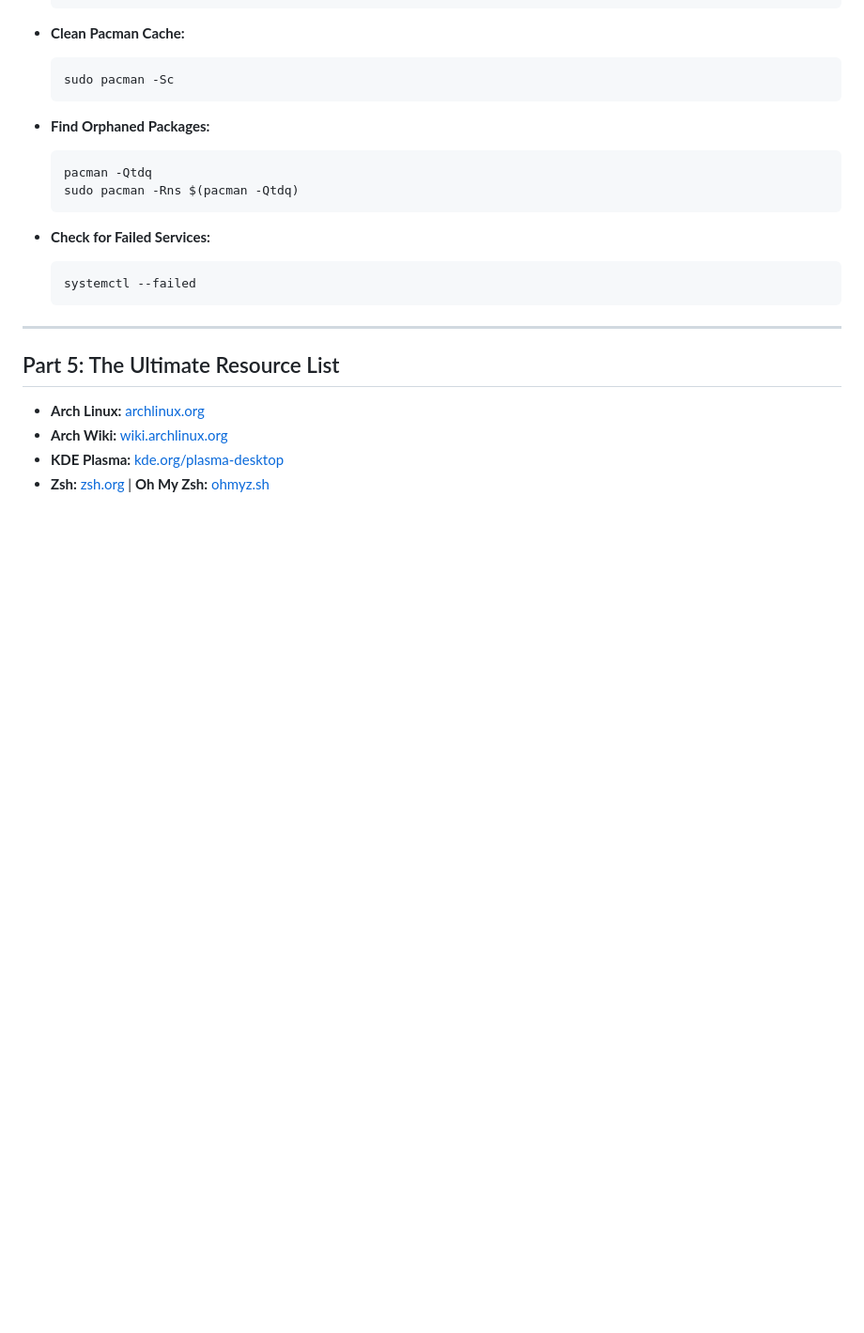
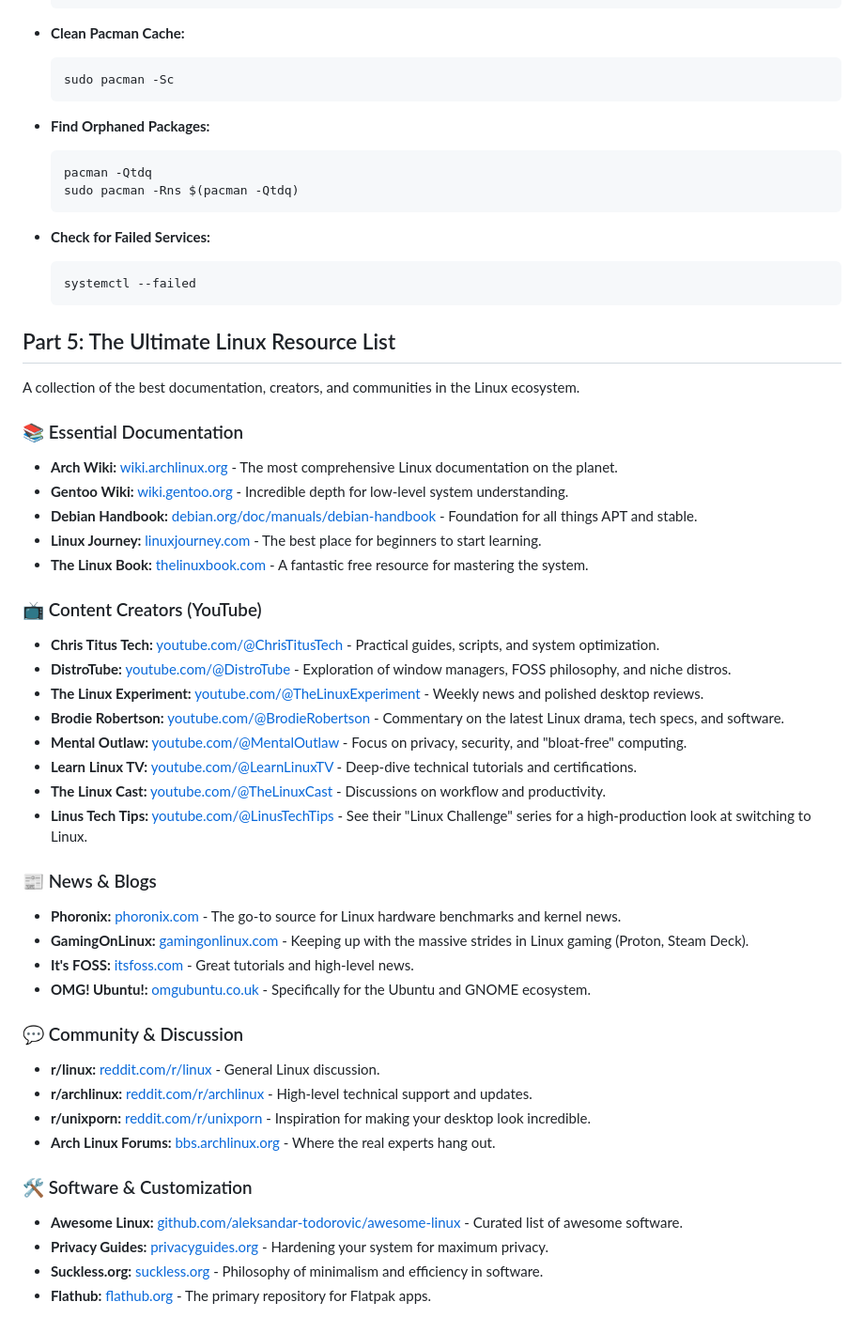
Before and after one commit to Astro-CLI/Into-the-Distro-Verse, a Markdown page: README.md, the part around the change. Shown at 94% size. Rendered like a GitHub page; blank space fills up the shorter version.

Commit message:
docs: Expand the ultimate resource list with more documentation, creators, and communities

````diff
--- a/README.md
+++ b/README.md
@@ -103,11 +103,41 @@ Here are some useful commands and tips for maintaining a healthy Arch Linux syst
     systemctl --failed
     ```
 
----
+## Part 5: The Ultimate Linux Resource List
 
-## Part 5: The Ultimate Resource List
+A collection of the best documentation, creators, and communities in the Linux ecosystem.
 
-*   **Arch Linux:** [archlinux.org](https://archlinux.org)
-*   **Arch Wiki:** [wiki.archlinux.org](https://wiki.archlinux.org)
-*   **KDE Plasma:** [kde.org/plasma-desktop](https://kde.org/plasma-desktop)
-*   **Zsh:** [zsh.org](https://www.zsh.org) | **Oh My Zsh:** [ohmyz.sh](https://ohmyz.sh)
+### 📚 Essential Documentation
+*   **Arch Wiki:** [wiki.archlinux.org](https://wiki.archlinux.org) - The most comprehensive Linux documentation on the planet.
+*   **Gentoo Wiki:** [wiki.gentoo.org](https://wiki.gentoo.org) - Incredible depth for low-level system understanding.
+*   **Debian Handbook:** [debian.org/doc/manuals/debian-handbook](https://www.debian.org/doc/manuals/debian-handbook/) - Foundation for all things APT and stable.
+*   **Linux Journey:** [linuxjourney.com](https://linuxjourney.com) - The best place for beginners to start learning.
+*   **The Linux Book:** [thelinuxbook.com](https://thelinuxbook.com) - A fantastic free resource for mastering the system.
+
+### 📺 Content Creators (YouTube)
+*   **Chris Titus Tech:** [youtube.com/@ChrisTitusTech](https://www.youtube.com/@ChrisTitusTech) - Practical guides, scripts, and system optimization.
+*   **DistroTube:** [youtube.com/@DistroTube](https://www.youtube.com/@DistroTube) - Exploration of window managers, FOSS philosophy, and niche distros.
+*   **The Linux Experiment:** [youtube.com/@TheLinuxExperiment](https://www.youtube.com/@TheLinuxExperiment) - Weekly news and polished desktop reviews.
+*   **Brodie Robertson:** [youtube.com/@BrodieRobertson](https://www.youtube.com/@BrodieRobertson) - Commentary on the latest Linux drama, tech specs, and software.
+*   **Mental Outlaw:** [youtube.com/@MentalOutlaw](https://www.youtube.com/@MentalOutlaw) - Focus on privacy, security, and "bloat-free" computing.
+*   **Learn Linux TV:** [youtube.com/@LearnLinuxTV](https://www.youtube.com/@LearnLinuxTV) - Deep-dive technical tutorials and certifications.
+*   **The Linux Cast:** [youtube.com/@TheLinuxCast](https://www.youtube.com/@TheLinuxCast) - Discussions on workflow and productivity.
+*   **Linus Tech Tips:** [youtube.com/@LinusTechTips](https://www.youtube.com/@LinusTechTips) - See their "Linux Challenge" series for a high-production look at switching to Linux.
+
+### 📰 News & Blogs
+*   **Phoronix:** [phoronix.com](https://www.phoronix.com) - The go-to source for Linux hardware benchmarks and kernel news.
+*   **GamingOnLinux:** [gamingonlinux.com](https://www.gamingonlinux.com) - Keeping up with the massive strides in Linux gaming (Proton, Steam Deck).
+*   **It's FOSS:** [itsfoss.com](https://itsfoss.com) - Great tutorials and high-level news.
+*   **OMG! Ubuntu!:** [omgubuntu.co.uk](https://www.omgubuntu.co.uk) - Specifically for the Ubuntu and GNOME ecosystem.
+
+### 💬 Community & Discussion
+*   **r/linux:** [reddit.com/r/linux](https://www.reddit.com/r/linux/) - General Linux discussion.
+*   **r/archlinux:** [reddit.com/r/archlinux](https://www.reddit.com/r/archlinux/) - High-level technical support and updates.
+*   **r/unixporn:** [reddit.com/r/unixporn](https://www.reddit.com/r/unixporn/) - Inspiration for making your desktop look incredible.
+*   **Arch Linux Forums:** [bbs.archlinux.org](https://bbs.archlinux.org/) - Where the real experts hang out.
+
+### 🛠️ Software & Customization
+*   **Awesome Linux:** [github.com/aleksandar-todorovic/awesome-linux](https://github.com/aleksandar-todorovic/awesome-linux) - Curated list of awesome software.
+*   **Privacy Guides:** [privacyguides.org](https://www.privacyguides.org) - Hardening your system for maximum privacy.
+*   **Suckless.org:** [suckless.org](https://suckless.org) - Philosophy of minimalism and efficiency in software.
+*   **Flathub:** [flathub.org](https://flathub.org) - The primary repository for Flatpak apps.
````
